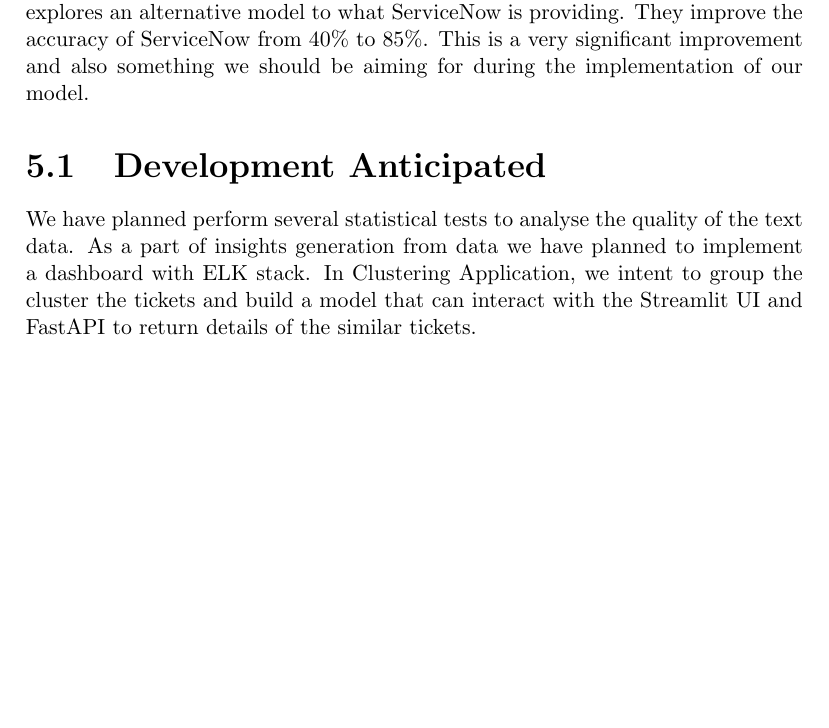
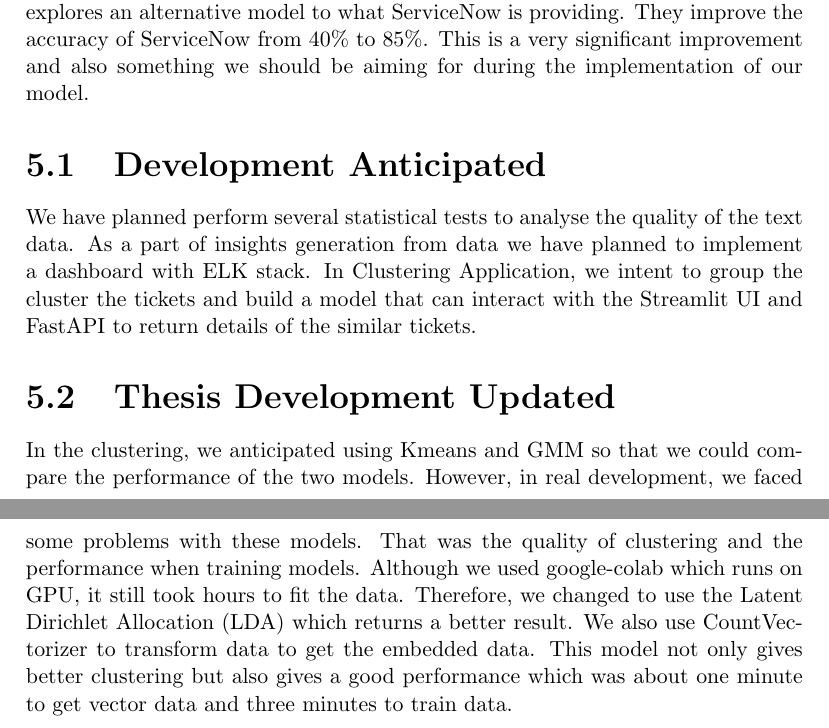
Before and after one commit to tiennguyenhust/Action_Learning_NLP, a LaTeX thesis (Thesis.tex): part of page 18 of 23 before the commit and two parts of pages 18 and 19 of 24 after it, the two joined at a grey line, cut so that both start at the same text, the shorter picture padded with empty space. Compiled offline with pdfLaTeX.

Commit message:
Tien - adding Thesis Development updated - clustering

```diff
--- a/Thesis.tex
+++ b/Thesis.tex
@@ -297,6 +297,10 @@
     We have planned perform several statistical tests to analyse the quality of the text data.
     As a part of insights generation from data we have planned to implement a dashboard with ELK stack. In Clustering Application, we intent to group the cluster the tickets and build a model that can interact with the Streamlit UI and FastAPI to return details of the similar tickets.
 
+    \section{Thesis Development Updated}
+    In the clustering, we anticipated using Kmeans and GMM so that we could compare the performance of the two models. However, in real development, we faced some problems with these models. That was the quality of clustering and the performance when training models. Although we used google-colab which runs on GPU, it still took hours to fit the data.
+    Therefore, we changed to use the Latent Dirichlet Allocation (LDA) which returns a better result. We also use CountVectorizer to transform data to get the embedded data. This model not only gives better clustering but also gives a good performance which was about one minute to get vector data and three minutes to train data.
+
 
     \chapter{Conclusion}
     In this paper, we explained the background of our challenge which is the need for an improved IT System Management (ITSM). This includes two main parts, mapping similarity between tickets and visualising the quality of a ticket. In our literature review, we found state-of-the-art implementations of ITSM and NLP implementations that can help us to reach our goal. The remaining time of this project, we will focus on the coding part and adapting all research to our specific use case. The key in this research is to present our results with to-the-point visualisations for which we will use a dashboard as described in chapter \vref{SystemArchitechture}.
```
Also changed, not shown: Thesis.pdf, 7 other files.
